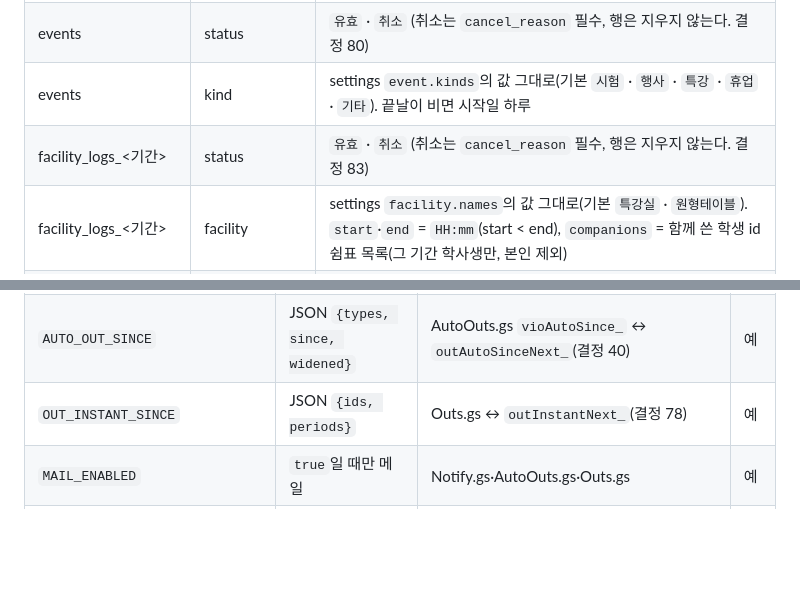
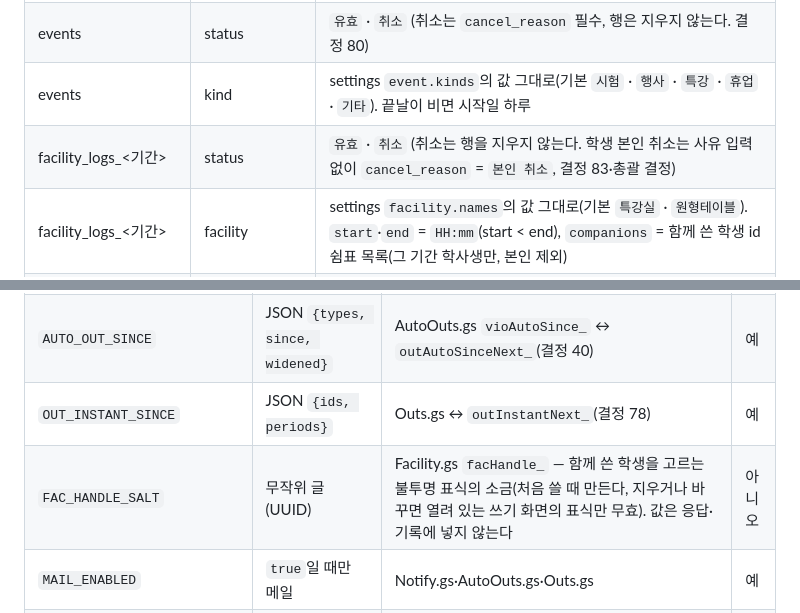
Before and after one commit to yurowa-gif/shinhan1haksa, a Markdown page: docs/contracts/vocabulary.md, 2 parts joined by grey strips. Drawn GitHub-style; blank space fills up the shorter version.

```diff
--- a/docs/contracts/vocabulary.md
+++ b/docs/contracts/vocabulary.md
@@ -112,7 +112,7 @@ Apps Script는 같은 전역 이름을 경고 없이 덮는다. 새 전역 이
 | students | track | `문` · `이` · `''` |
 | events | status | `유효` · `취소` (취소는 `cancel_reason` 필수, 행은 지우지 않는다. 결정 80) |
 | events | kind | settings `event.kinds`의 값 그대로(기본 `시험` · `행사` · `특강` · `휴업` · `기타`). 끝날이 비면 시작일 하루 |
-| facility_logs_<기간> | status | `유효` · `취소` (취소는 `cancel_reason` 필수, 행은 지우지 않는다. 결정 83) |
+| facility_logs_<기간> | status | `유효` · `취소` (취소는 행을 지우지 않는다. 학생 본인 취소는 사유 입력 없이 `cancel_reason` = `본인 취소`, 결정 83·총괄 결정) |
 | facility_logs_<기간> | facility | settings `facility.names`의 값 그대로(기본 `특강실` · `원형테이블`). `start`·`end` = `HH:mm`(start < end), `companions` = 함께 쓴 학생 id 쉼표 목록(그 기간 학사생만, 본인 제외) |
 | doc_types | status | `유효` · `취소` |
 | student_docs_<기간> | state | `제출` · `미제출` · `해당없음` (학생·서류 종류마다 최대 1행, 행이 없으면 미제출) |
@@ -159,6 +159,7 @@ Apps Script는 같은 전역 이름을 경고 없이 덮는다. 새 전역 이
 | `DB_ID` · `COUNSEL_ID` · `CONFIG_ID` | 스프레드시트 ID(비밀) | Schema.gs `DB_FILES` → Db.gs·Setup.gs·Backup.gs·RepairIds.gs | 아니오 |
 | `AUTO_OUT_SINCE` | JSON `{types, since, widened}` | AutoOuts.gs `vioAutoSince_` ↔ `outAutoSinceNext_`(결정 40) | 예 |
 | `OUT_INSTANT_SINCE` | JSON `{ids, periods}` | Outs.gs ↔ `outInstantNext_`(결정 78) | 예 |
+| `FAC_HANDLE_SALT` | 무작위 글(UUID) | Facility.gs `facHandle_` — 함께 쓴 학생을 고르는 불투명 표식의 소금(처음 쓸 때 만든다, 지우거나 바꾸면 열려 있는 쓰기 화면의 표식만 무효). 값은 응답·기록에 넣지 않는다 | 아니오 |
 | `MAIL_ENABLED` | `true`일 때만 메일 | Notify.gs·AutoOuts.gs·Outs.gs | 예 |
 | `DIAG_ENABLED` | `true`일 때만 진단 화면(`diagPing`) | Code.gs·Setup.gs(처음 setup 때 `true`) — 시범 운영 전 `false`(pilot-guide 1절) | 예 |
 | `BACKUP_FOLDER_ID` | Drive 폴더 ID(비밀) | Backup.gs | 아니오 |
```
Also changed, not shown: docs/plan/c35-screens/admin-total-1280.png (added), docs/plan/c35-screens/duty-day-360.png (added), docs/plan/c35-screens/mine-cancel-360.png (added), docs/plan/c35-screens/write-360.png (added), 11 other files.
